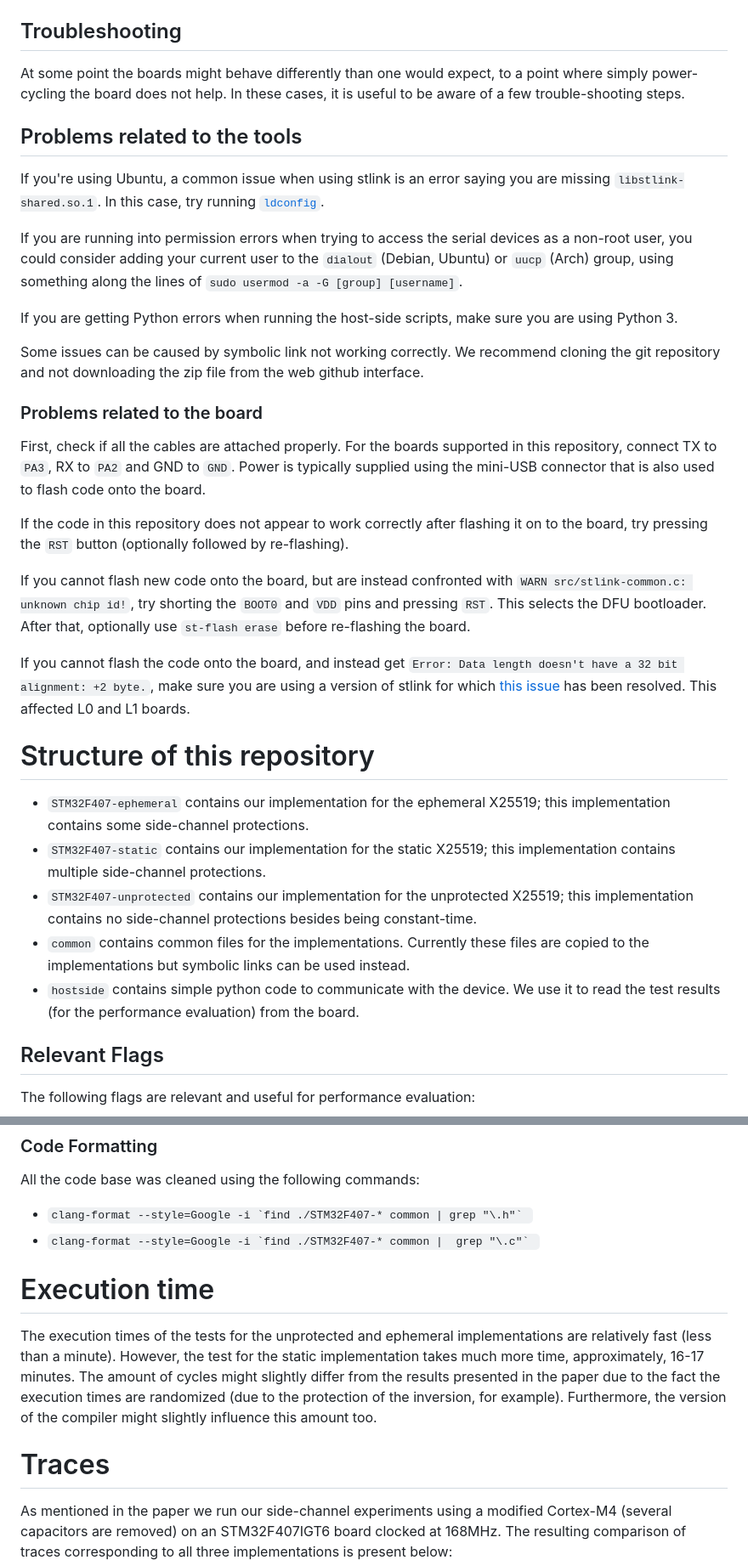
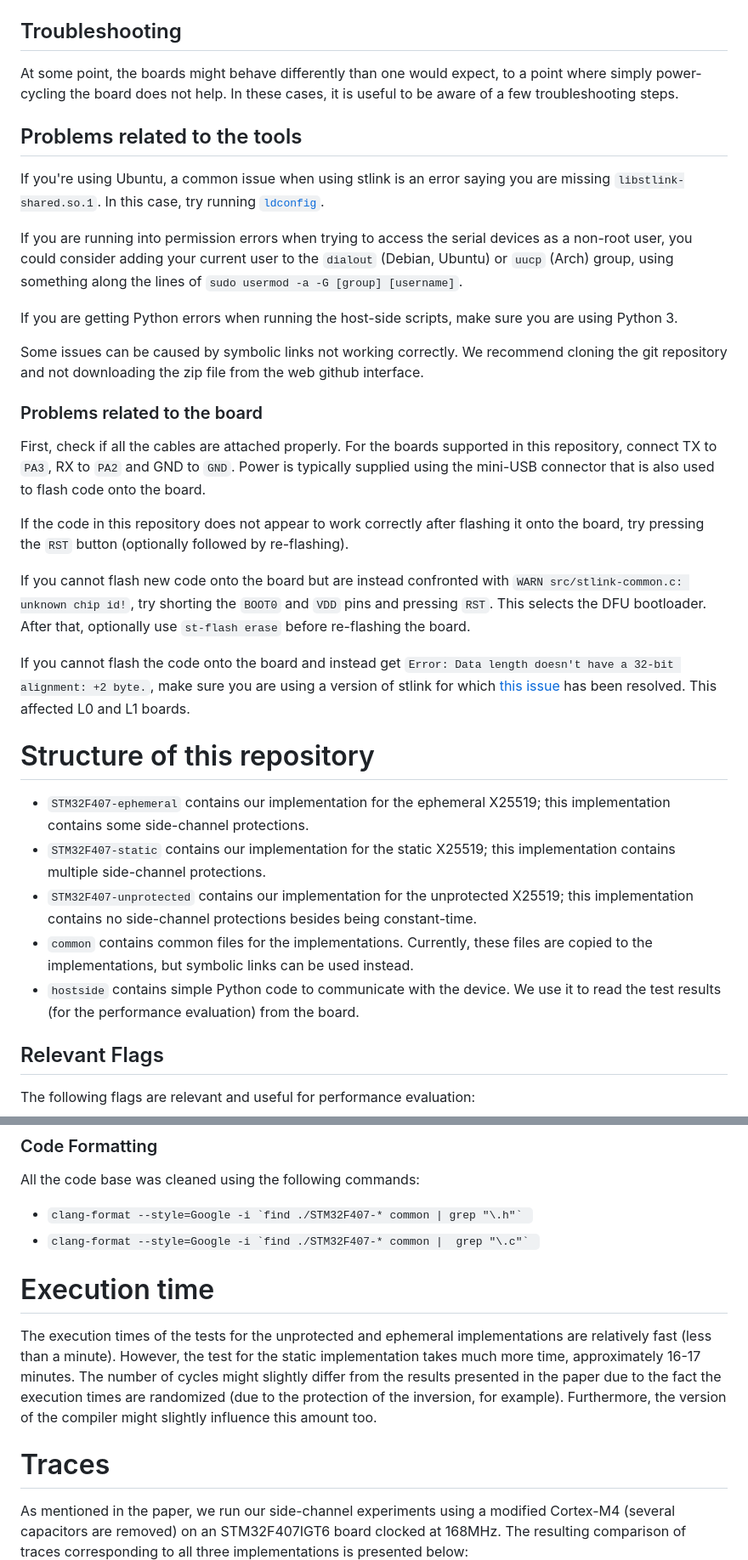
Before and after one commit to sca-secure-library-sca25519/sca25519, a Markdown page: README.md, 2 parts joined by grey strips. Shown at 85% size. Rendered like a GitHub page.

Commit message:
Update README.md/ spell-checking and cleaning

```diff
--- a/README.md
+++ b/README.md
@@ -65,7 +65,7 @@ Using dupont / jumper cables, connect the `TX`/`TXD` pin of the USB connector to
 
 ## Troubleshooting
 
-At some point the boards might behave differently than one would expect, to a point where simply power-cycling the board does not help. In these cases, it is useful to be aware of a few trouble-shooting steps.
+At some point, the boards might behave differently than one would expect, to a point where simply power-cycling the board does not help. In these cases, it is useful to be aware of a few troubleshooting steps.
 
 ## Problems related to the tools
 
@@ -75,24 +75,24 @@ If you are running into permission errors when trying to access the serial devic
 
 If you are getting Python errors when running the host-side scripts, make sure you are using Python 3.
 
-Some issues can be caused by symbolic link not working correctly. We recommend cloning the git repository and not downloading the zip file from the web github interface.
+Some issues can be caused by symbolic links not working correctly. We recommend cloning the git repository and not downloading the zip file from the web github interface.
 
 ### Problems related to the board
 
 First, check if all the cables are attached properly. For the boards supported in this repository, connect TX to `PA3`, RX to `PA2` and GND to `GND`. Power is typically supplied using the mini-USB connector that is also used to flash code onto the board.
 
-If the code in this repository does not appear to work correctly after flashing it on to the board, try pressing the `RST` button (optionally followed by re-flashing).
+If the code in this repository does not appear to work correctly after flashing it onto the board, try pressing the `RST` button (optionally followed by re-flashing).
 
-If you cannot flash new code onto the board, but are instead confronted with `WARN src/stlink-common.c: unknown chip id!`, try shorting the `BOOT0` and `VDD` pins and pressing `RST`. This selects the DFU bootloader. After that, optionally use `st-flash erase` before re-flashing the board.
+If you cannot flash new code onto the board but are instead confronted with `WARN src/stlink-common.c: unknown chip id!`, try shorting the `BOOT0` and `VDD` pins and pressing `RST`. This selects the DFU bootloader. After that, optionally use `st-flash erase` before re-flashing the board.
 
-If you cannot flash the code onto the board, and instead get `Error: Data length doesn't have a 32 bit alignment: +2 byte.`, make sure you are using a version of stlink for which [this issue](https://github.com/texane/stlink/issues/390) has been resolved. This affected L0 and L1 boards.
+If you cannot flash the code onto the board and instead get `Error: Data length doesn't have a 32-bit alignment: +2 byte.`, make sure you are using a version of stlink for which [this issue](https://github.com/texane/stlink/issues/390) has been resolved. This affected L0 and L1 boards.
 
 # Structure of this repository
 - `STM32F407-ephemeral` contains our implementation for the ephemeral X25519; this implementation contains some side-channel protections.
 - `STM32F407-static` contains our implementation for the static X25519; this implementation contains multiple side-channel protections.
 - `STM32F407-unprotected` contains our implementation for the unprotected X25519; this implementation contains no side-channel protections besides being constant-time.
-- `common` contains common files for the implementations. Currently these files are copied to the implementations but symbolic links can be used instead.
-- `hostside` contains simple python code to communicate with the device. We use it to read the test results (for the performance evaluation) from the board.
+- `common` contains common files for the implementations. Currently, these files are copied to the implementations, but symbolic links can be used instead.
+- `hostside` contains simple Python code to communicate with the device. We use it to read the test results (for the performance evaluation) from the board.
 
 ## Relevant Flags
 
@@ -111,14 +111,14 @@ All the code base was cleaned using the following commands:
 
 # Execution time
 
-The execution times of the tests for the unprotected and ephemeral implementations are relatively fast (less than a minute). However, the test for the static implementation takes much more time, approximately, 16-17 minutes.
-The amount of cycles might slightly differ from the results presented in the paper due to the fact the execution times are randomized (due to the protection of the inversion, for example).
+The execution times of the tests for the unprotected and ephemeral implementations are relatively fast (less than a minute). However, the test for the static implementation takes much more time, approximately 16-17 minutes.
+The number of cycles might slightly differ from the results presented in the paper due to the fact the execution times are randomized (due to the protection of the inversion, for example).
 Furthermore, the version of the compiler might slightly influence this amount too.
 
 # Traces
 
-As mentioned in the paper we run our side-channel experiments using a modified Cortex-M4 (several capacitors are removed) on an STM32F407IGT6 board clocked at 168MHz.
-The resulting comparison of traces corresponding to all three implementations is present below:
+As mentioned in the paper, we run our side-channel experiments using a modified Cortex-M4 (several capacitors are removed) on an STM32F407IGT6 board clocked at 168MHz.
+The resulting comparison of traces corresponding to all three implementations is presented below:
 ![alt text](https://github.com/sca-secure-library-sca25519/sca25519/blob/main/figs/UnprotectedSM_mark2.png?raw=true "Unprotected Implementation")
 ![alt text](https://github.com/sca-secure-library-sca25519/sca25519/blob/main/figs/EphemeralSM_mark2.png?raw=true "Ephemeral Implementation")
 ![alt text](https://github.com/sca-secure-library-sca25519/sca25519/blob/main/figs/StaticSM_mark2.png?raw=true "Static Implementation")
```
Also changed, not shown: other parts of README.md (+5 -7 lines).
